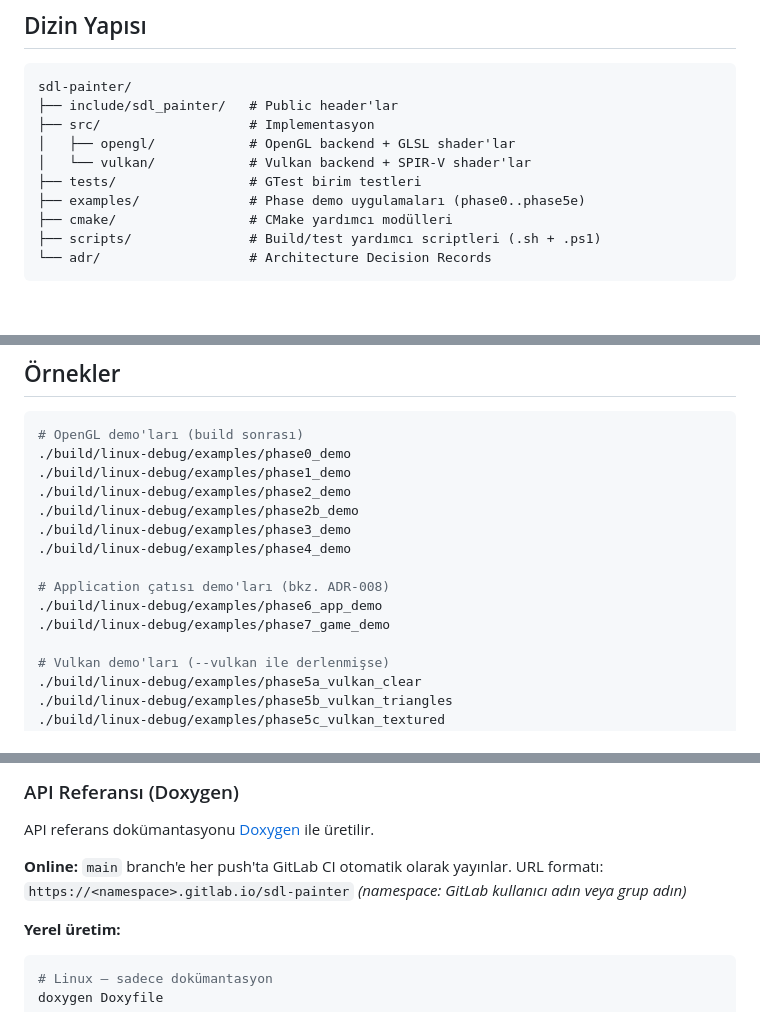
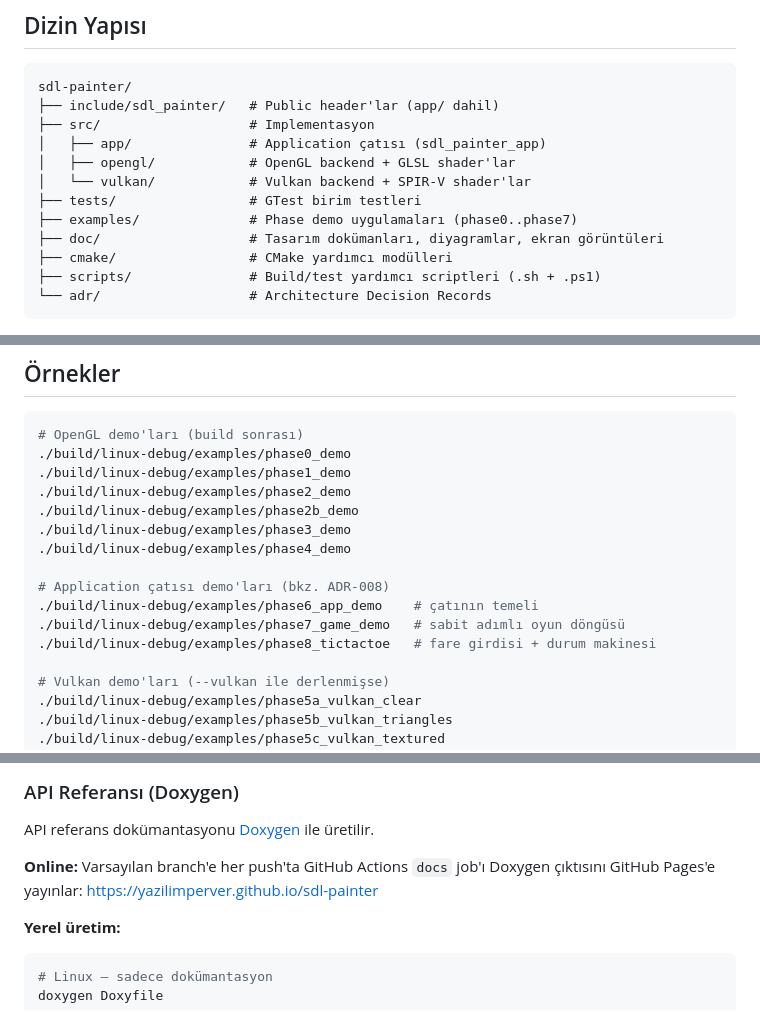
Before and after one commit to yazilimperver/sdl-painter, a Markdown page: README.md, 3 parts joined by grey strips. Drawn GitHub-style; blank space fills up the shorter version.

````diff
--- a/README.md
+++ b/README.md
@@ -222,12 +225,14 @@ Tüm scriptler proje kökünden çalıştırılmalıdır.
 
 ```
 sdl-painter/
-├── include/sdl_painter/   # Public header'lar
+├── include/sdl_painter/   # Public header'lar (app/ dahil)
 ├── src/                   # Implementasyon
+│   ├── app/               # Application çatısı (sdl_painter_app)
 │   ├── opengl/            # OpenGL backend + GLSL shader'lar
 │   └── vulkan/            # Vulkan backend + SPIR-V shader'lar
 ├── tests/                 # GTest birim testleri
-├── examples/              # Phase demo uygulamaları (phase0..phase5e)
+├── examples/              # Phase demo uygulamaları (phase0..phase7)
+├── doc/                   # Tasarım dokümanları, diyagramlar, ekran görüntüleri
 ├── cmake/                 # CMake yardımcı modülleri
 ├── scripts/               # Build/test yardımcı scriptleri (.sh + .ps1)
 └── adr/                   # Architecture Decision Records
@@ -245,8 +250,9 @@ sdl-painter/
 ./build/linux-debug/examples/phase4_demo
 
 # Application çatısı demo'ları (bkz. ADR-008)
-./build/linux-debug/examples/phase6_app_demo
-./build/linux-debug/examples/phase7_game_demo
+./build/linux-debug/examples/phase6_app_demo    # çatının temeli
+./build/linux-debug/examples/phase7_game_demo   # sabit adımlı oyun döngüsü
+./build/linux-debug/examples/phase8_tictactoe   # fare girdisi + durum makinesi
 
 # Vulkan demo'ları (--vulkan ile derlenmişse)
 ./build/linux-debug/examples/phase5a_vulkan_clear
@@ -363,9 +369,9 @@ Ayrıntılı kullanım akışları ve dağıtım adımları için:
 
 API referans dokümantasyonu [Doxygen](https://www.doxygen.nl/) ile üretilir.
 
-**Online:** `main` branch'e her push'ta GitLab CI otomatik olarak yayınlar.
-URL formatı: `https://<namespace>.gitlab.io/sdl-painter`
-_(namespace: GitLab kullanıcı adın veya grup adın)_
+**Online:** Varsayılan branch'e her push'ta GitHub Actions `docs` job'ı Doxygen
+çıktısını GitHub Pages'e yayınlar:
+<https://yazilimperver.github.io/sdl-painter>
 
 **Yerel üretim:**
 
````
Also changed, not shown: other parts of README.md (+27 -17 lines), README.en.md (added, +463 -0 lines), sdl-logo-small.png (added), sdl-logo.png, 1 other file.
